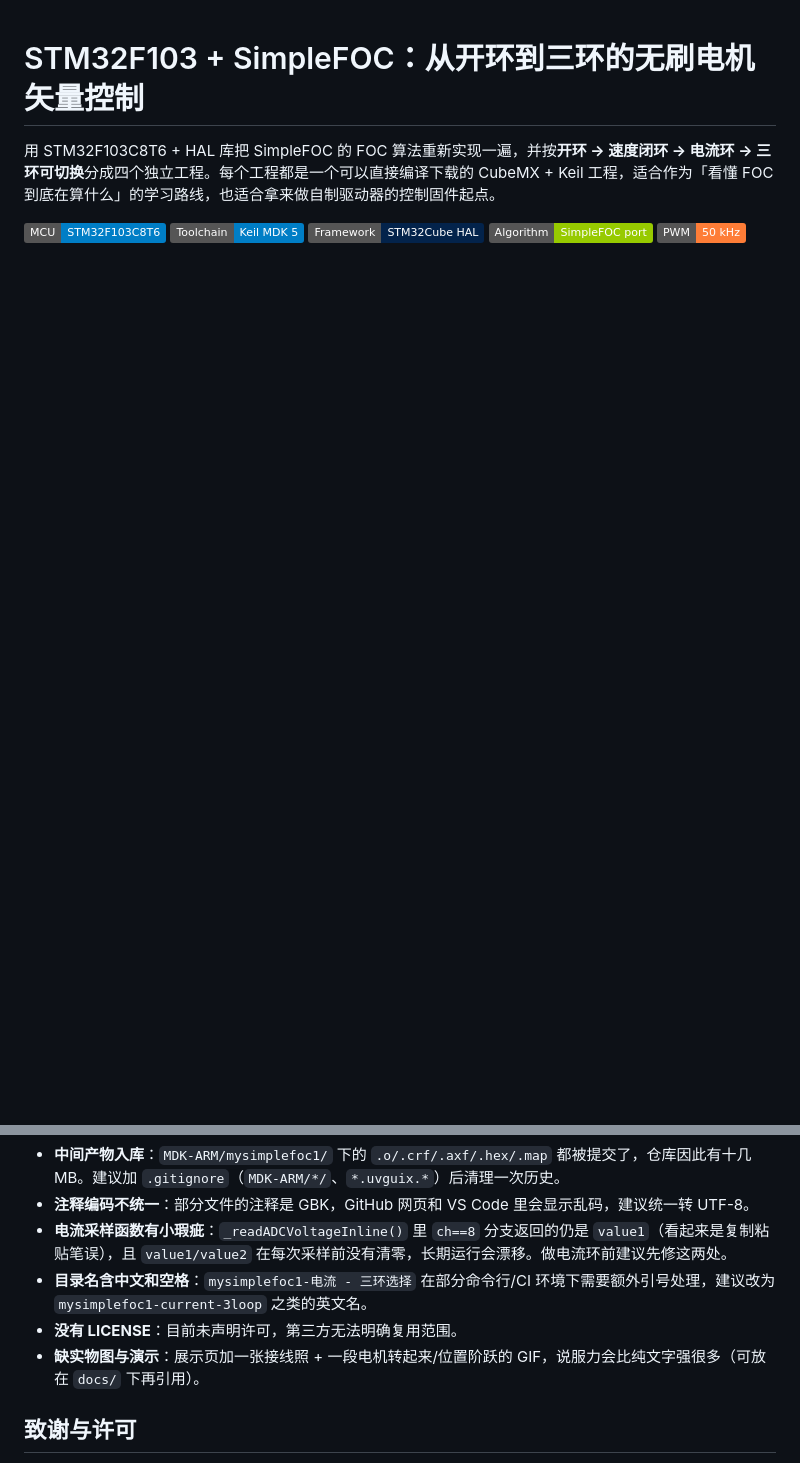
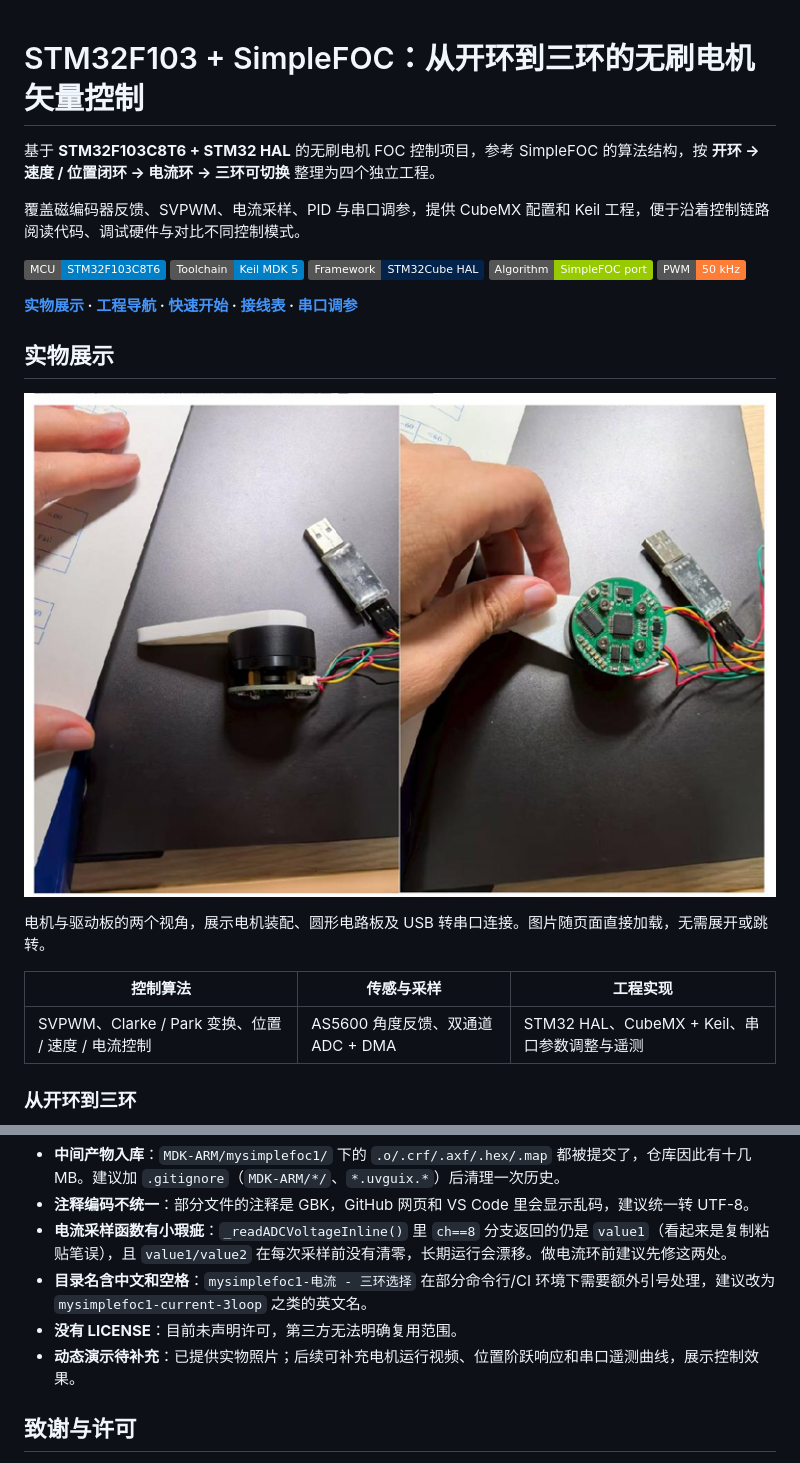
Before and after one commit to lansiluotejhzjhz/stm32f103HAL-simplefoc, a Markdown page: README.md, 2 parts joined by grey strips. Rendered like a GitHub page; pictures changed too: docs/images/motor-hardware.png (added); badges without logos; blank space fills up the shorter version.

Commit message:
Improve project showcase and add motor hardware photo

```diff
--- a/README.md
+++ b/README.md
@@ -1,9 +1,26 @@
 # STM32F103 + SimpleFOC：从开环到三环的无刷电机矢量控制
 
-用 STM32F103C8T6 + HAL 库把 SimpleFOC 的 FOC 算法重新实现一遍，并按**开环 → 速度闭环 → 电流环 → 三环可切换**分成四个独立工程。每个工程都是一个可以直接编译下载的 CubeMX + Keil 工程，适合作为「看懂 FOC 到底在算什么」的学习路线，也适合拿来做自制驱动器的控制固件起点。
+基于 **STM32F103C8T6 + STM32 HAL** 的无刷电机 FOC 控制项目，参考 SimpleFOC 的算法结构，按 **开环 → 速度 / 位置闭环 → 电流环 → 三环可切换** 整理为四个独立工程。
+
+覆盖磁编码器反馈、SVPWM、电流采样、PID 与串口调参，提供 CubeMX 配置和 Keil 工程，便于沿着控制链路阅读代码、调试硬件与对比不同控制模式。
 
 ![MCU](https://img.shields.io/badge/MCU-STM32F103C8T6-blue)
 ![Toolchain](https://img.shields.io/badge/Toolchain-Keil%20MDK%205-informational)
 ![Framework](https://img.shields.io/badge/Framework-STM32Cube%20HAL-03234B)
 ![Algorithm](https://img.shields.io/badge/Algorithm-SimpleFOC%20port-green)
 ![PWM](https://img.shields.io/badge/PWM-50%20kHz-orange)
+
+**[实物展示](#实物展示) · [工程导航](#四个工程四条演进线) · [快速开始](#快速开始) · [接线表](#接线表) · [串口调参](#串口调参与遥测)**
+
+## 实物展示
+
+![无刷电机与驱动板实物：左侧为电机侧面，右侧为圆形电路板与串口连接](docs/images/motor-hardware.png)
+
+电机与驱动板的两个视角，展示电机装配、圆形电路板及 USB 转串口连接。图片随页面直接加载，无需展开或跳转。
+
+| 控制算法 | 传感与采样 | 工程实现 |
+| --- | --- | --- |
+| SVPWM、Clarke / Park 变换、位置 / 速度 / 电流控制 | AS5600 角度反馈、双通道 ADC + DMA | STM32 HAL、CubeMX + Keil、串口参数调整与遥测 |
+
+### 从开环到三环
+
@@ -177,7 +202,7 @@ while (1) {
 - **电流采样函数有小瑕疵**：`_readADCVoltageInline()` 里 `ch==8` 分支返回的仍是 `value1`（看起来是复制粘贴笔误），且 `value1/value2` 在每次采样前没有清零，长期运行会漂移。做电流环前建议先修这两处。
 - **目录名含中文和空格**：`mysimplefoc1-电流 - 三环选择` 在部分命令行/CI 环境下需要额外引号处理，建议改为 `mysimplefoc1-current-3loop` 之类的英文名。
 - **没有 LICENSE**：目前未声明许可，第三方无法明确复用范围。
-- **缺实物图与演示**：展示页加一张接线照 + 一段电机转起来/位置阶跃的 GIF，说服力会比纯文字强很多（可放在 `docs/` 下再引用）。
+- **动态演示待补充**：已提供实物照片；后续可补充电机运行视频、位置阶跃响应和串口遥测曲线，展示控制效果。
 
 ## 致谢与许可
 
```
Also changed, not shown: other parts of README.md (+8 -0 lines).
